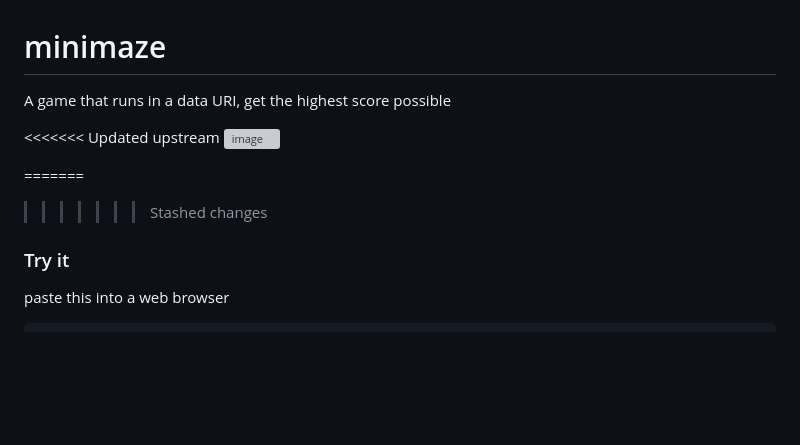
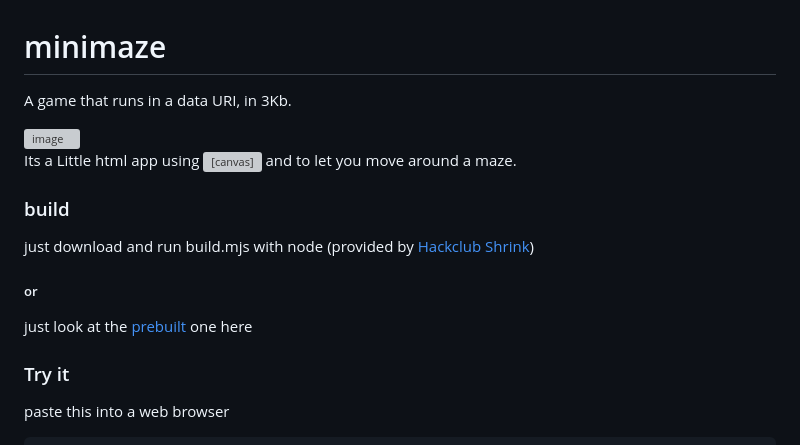
Before and after one commit to KtArcher11235/minimaze, a Markdown page: README.md, the part around the change. Rendered like a GitHub page; blank space fills up the shorter version; grey boxes are pictures that could not be loaded.

Commit message:
Update README.md
added build instructions

````diff
--- a/README.md
+++ b/README.md
@@ -1,12 +1,19 @@
 # minimaze
 
-A game that runs in a data URI, get the highest score possible
+A game that runs in a data URI, in 3Kb.
 
-<<<<<<< Updated upstream
 <img width="757" height="757" alt="image" src="https://github.com/user-attachments/assets/a0ef212d-4323-472a-9ca8-7ac80e60c535" />
 
-=======
->>>>>>> Stashed changes
+Its a Little html app using <canvas> and <script> to let you move around a maze.
+
+### build
+just download and run build.mjs with node
+(provided by <a href="https://shrink.hackclub.com/">Hackclub Shrink</a>)
+
+##### or
+
+just look at the <a href="https://github.com/KtArcher11235/minimaze/blob/main/dist/uri.txt">prebuilt</a> one here
+
 ### Try it
 paste this into a web browser
 ```
````
